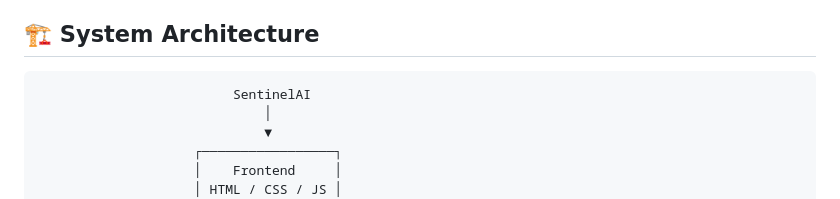
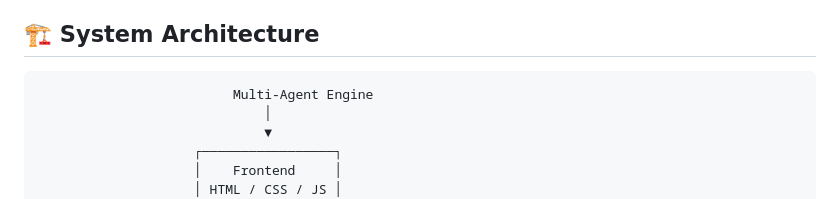
Before and after one commit to kiranreddy89/Multi-Agent-Engine, a Markdown page: README.md, the part around the change. GitHub-like rendering.

````diff
--- a/README.md
+++ b/README.md
@@ -48,7 +48,7 @@ The platform combines multiple specialized AI agents with **Retrieval-Augmented
 ## 🏗️ System Architecture
 
 ```text
-                         SentinelAI
+                         Multi-Agent Engine
                              │
                              ▼
                     ┌─────────────────┐
````
